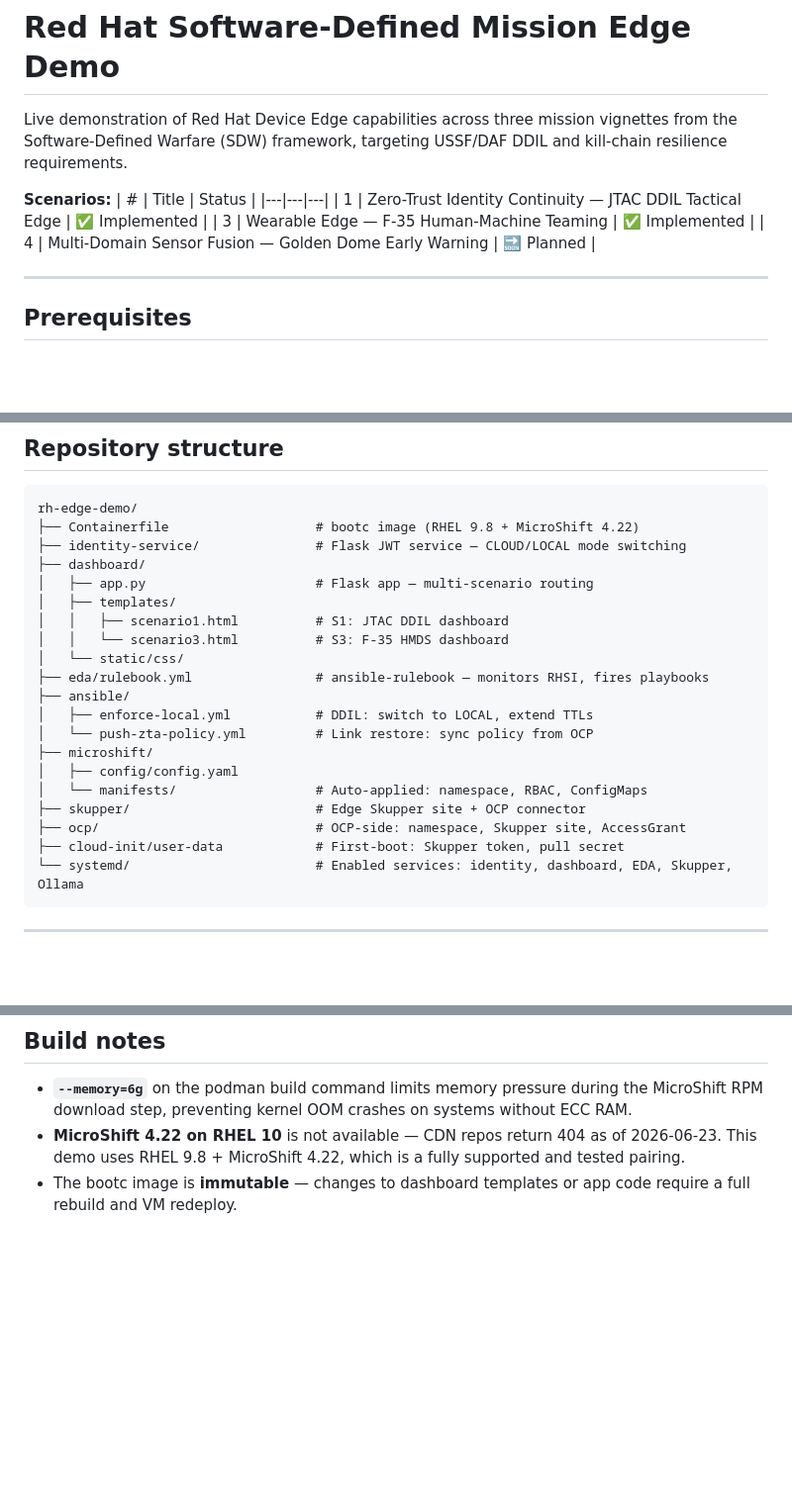
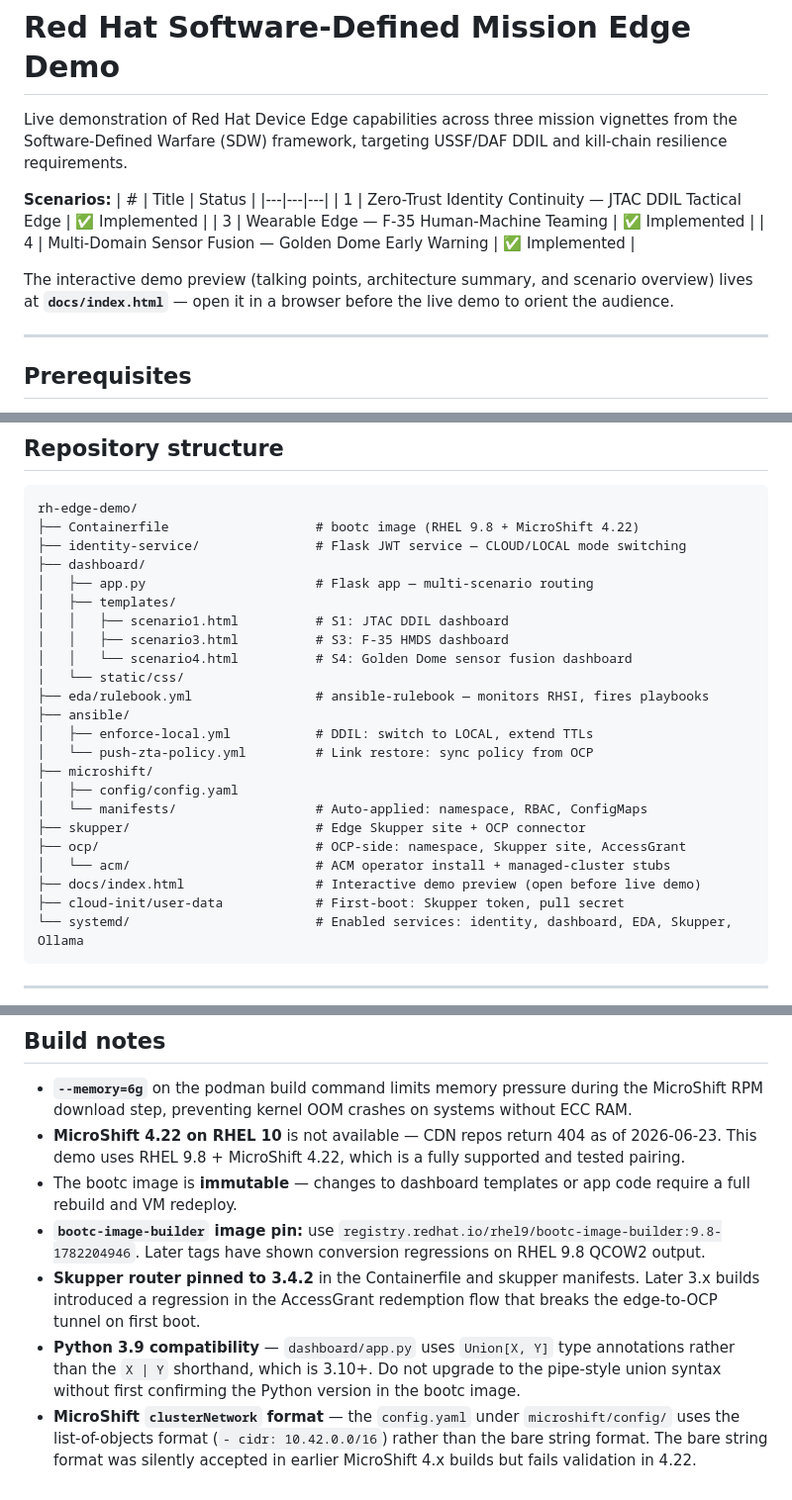
Before and after one commit to swarred/rh-edge-demo, a Markdown page: README.md, 3 parts joined by grey strips. Shown at 99% size. Drawn GitHub-style; blank space fills up the shorter version.

````diff
--- a/README.md
+++ b/README.md
@@ -7,7 +7,9 @@ Live demonstration of Red Hat Device Edge capabilities across three mission vign
 |---|---|---|
 | 1 | Zero-Trust Identity Continuity — JTAC DDIL Tactical Edge | ✅ Implemented |
 | 3 | Wearable Edge — F-35 Human-Machine Teaming | ✅ Implemented |
-| 4 | Multi-Domain Sensor Fusion — Golden Dome Early Warning | 🔜 Planned |
+| 4 | Multi-Domain Sensor Fusion — Golden Dome Early Warning | ✅ Implemented |
+
+The interactive demo preview (talking points, architecture summary, and scenario overview) lives at **`docs/index.html`** — open it in a browser before the live demo to orient the audience.
 
 ---
 
@@ -201,7 +263,8 @@ rh-edge-demo/
 │   ├── app.py                      # Flask app — multi-scenario routing
 │   ├── templates/
 │   │   ├── scenario1.html          # S1: JTAC DDIL dashboard
-│   │   └── scenario3.html          # S3: F-35 HMDS dashboard
+│   │   ├── scenario3.html          # S3: F-35 HMDS dashboard
+│   │   └── scenario4.html          # S4: Golden Dome sensor fusion dashboard
 │   └── static/css/
 ├── eda/rulebook.yml                # ansible-rulebook — monitors RHSI, fires playbooks
 ├── ansible/
@@ -212,6 +275,8 @@ rh-edge-demo/
 │   └── manifests/                  # Auto-applied: namespace, RBAC, ConfigMaps
 ├── skupper/                        # Edge Skupper site + OCP connector
 ├── ocp/                            # OCP-side: namespace, Skupper site, AccessGrant
+│   └── acm/                        # ACM operator install + managed-cluster stubs
+├── docs/index.html                 # Interactive demo preview (open before live demo)
 ├── cloud-init/user-data            # First-boot: Skupper token, pull secret
 └── systemd/                        # Enabled services: identity, dashboard, EDA, Skupper, Ollama
 ```
@@ -252,3 +317,7 @@ MicroShift takes 2–3 minutes to fully start after boot. Wait and retry.
 - **`--memory=6g`** on the podman build command limits memory pressure during the MicroShift RPM download step, preventing kernel OOM crashes on systems without ECC RAM.
 - **MicroShift 4.22 on RHEL 10** is not available — CDN repos return 404 as of 2026-06-23. This demo uses RHEL 9.8 + MicroShift 4.22, which is a fully supported and tested pairing.
 - The bootc image is **immutable** — changes to dashboard templates or app code require a full rebuild and VM redeploy.
+- **`bootc-image-builder` image pin:** use `registry.redhat.io/rhel9/bootc-image-builder:9.8-1782204946`. Later tags have shown conversion regressions on RHEL 9.8 QCOW2 output.
+- **Skupper router pinned to 3.4.2** in the Containerfile and skupper manifests. Later 3.x builds introduced a regression in the AccessGrant redemption flow that breaks the edge-to-OCP tunnel on first boot.
+- **Python 3.9 compatibility** — `dashboard/app.py` uses `Union[X, Y]` type annotations rather than the `X | Y` shorthand, which is 3.10+. Do not upgrade to the pipe-style union syntax without first confirming the Python version in the bootc image.
+- **MicroShift `clusterNetwork` format** — the `config.yaml` under `microshift/config/` uses the list-of-objects format (`- cidr: 10.42.0.0/16`) rather than the bare string format. The bare string format was silently accepted in earlier MicroShift 4.x builds but fails validation in 4.22.
````
Also changed, not shown: other parts of README.md (+61 -1 lines).
